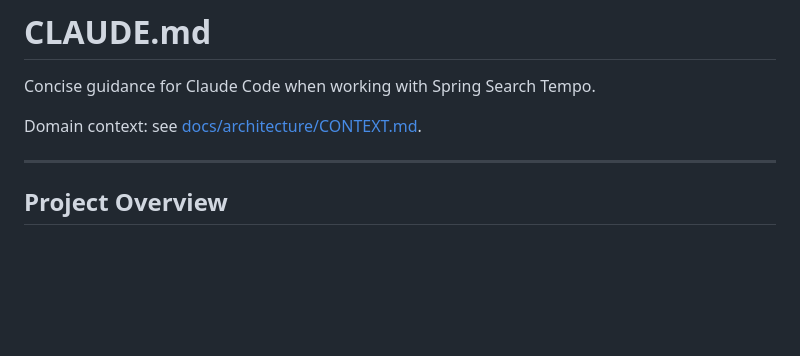
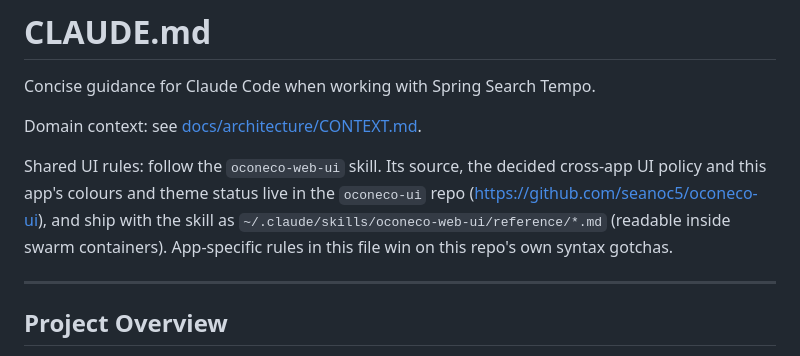
Before and after one commit to seanoc5/spring-search-tempo, a Markdown page: CLAUDE.md, the part around the change. GitHub-like rendering; blank space fills up the shorter version.

Commit message:
docs(claude): point at the shared oconeco-ui repo for UI rules (#175)
Co-authored-by: Claude Opus 5.5 <noreply@anthropic.com>

```diff
--- a/CLAUDE.md
+++ b/CLAUDE.md
@@ -3,6 +3,8 @@
 Concise guidance for Claude Code when working with Spring Search Tempo.
 
 Domain context: see [docs/architecture/CONTEXT.md](docs/architecture/CONTEXT.md).
+
+Shared UI rules: follow the `oconeco-web-ui` skill. Its source, the decided cross-app UI policy and this app's colours and theme status live in the `oconeco-ui` repo (https://github.com/seanoc5/oconeco-ui), and ship with the skill as `~/.claude/skills/oconeco-web-ui/reference/*.md` (readable inside swarm containers). App-specific rules in this file win on this repo's own syntax gotchas.
 
 ---
 
```
